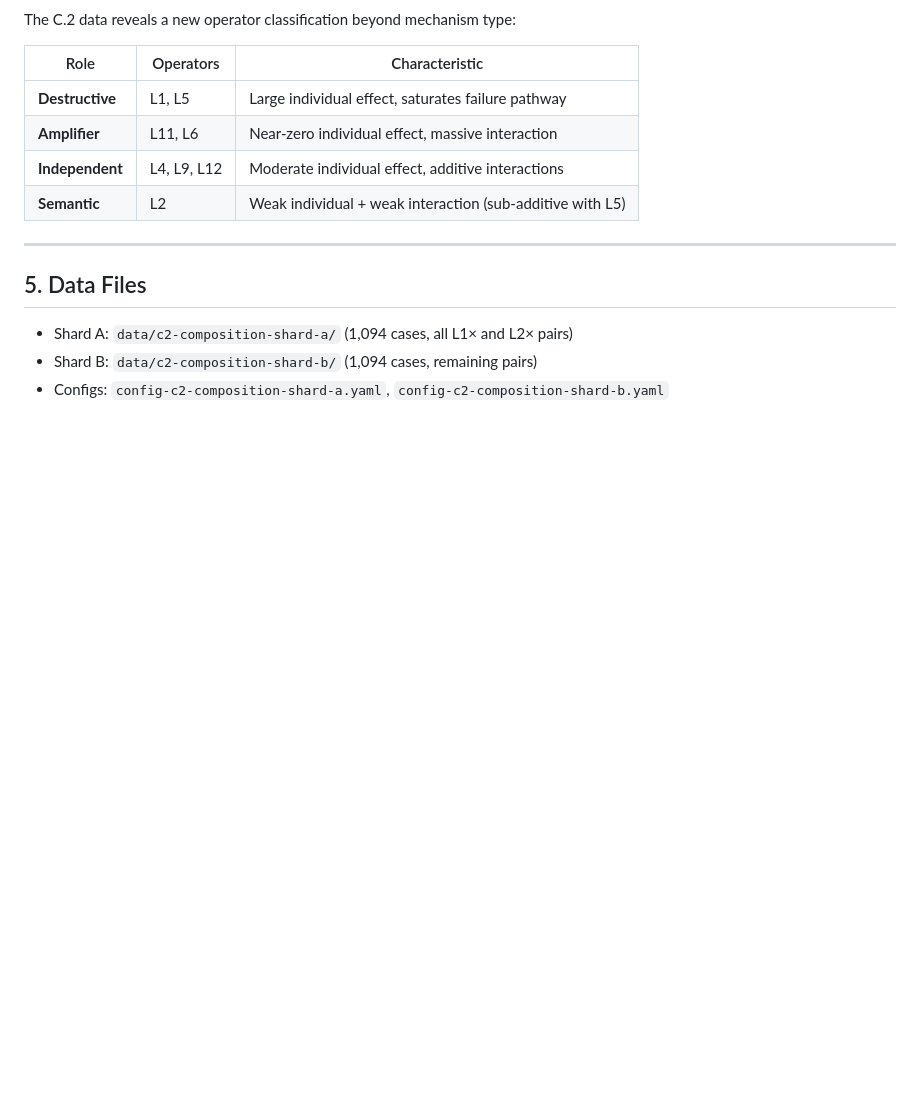
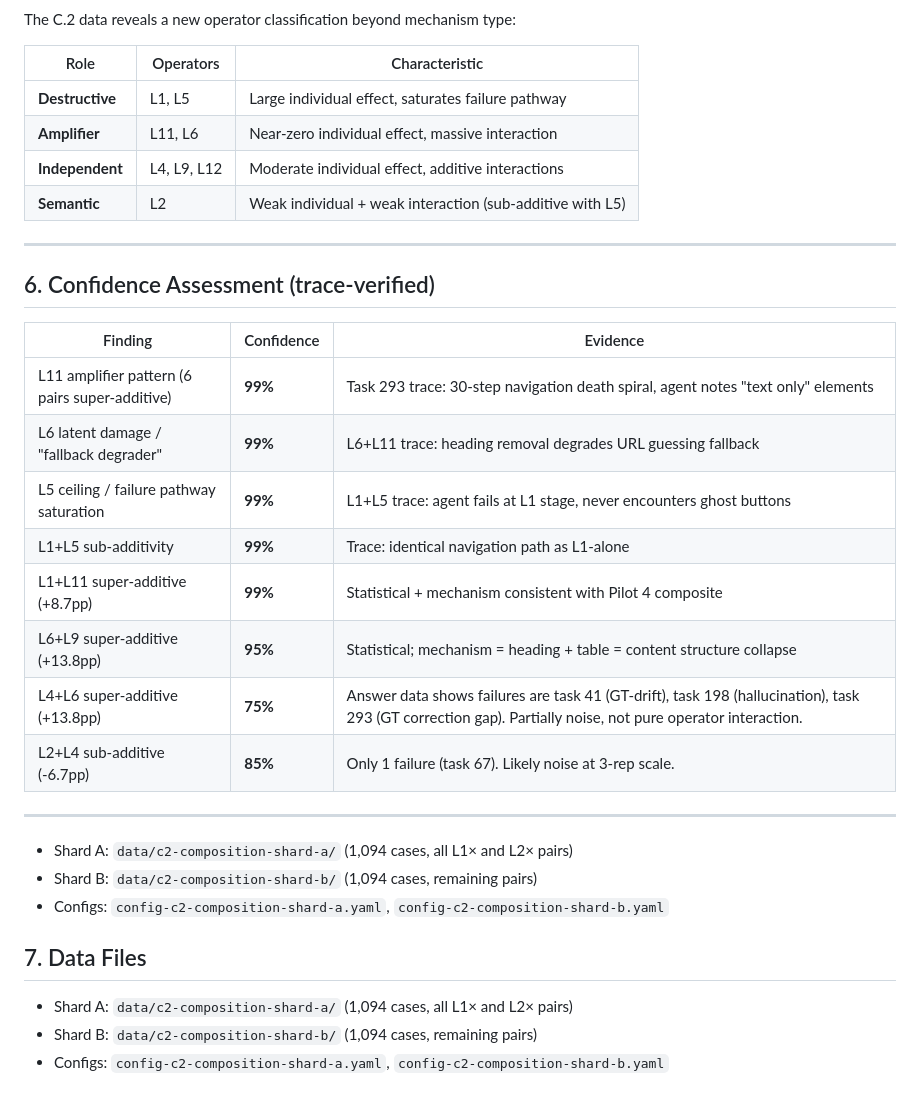
Before and after one commit to Alex-jjh/ai-agent-accessibility, a Markdown page: docs/analysis/mode-a-C2-composition-analysis.md, the part around the change. Drawn GitHub-style; blank space fills up the shorter version.

Commit message:
docs: add C.2 confidence assessment with L4+L6 trace verification
L4+L6 (+13.8pp) investigated via answer data:
- Task 41: GT-drift (not operator effect)
- Task 198: hallucinated customer name
- Task 293: GT correction gap (answer is actually correct)
- Task 67: baseline noise (1/3 partial)
Confidence downgraded to 75% — partially noise, not pure interaction.

All other C.2 findings remain at ≥95% confidence.

```diff
--- a/docs/analysis/mode-a-C2-composition-analysis.md
+++ b/docs/analysis/mode-a-C2-composition-analysis.md
@@ -163,8 +163,28 @@ The C.2 data reveals a new operator classification beyond mechanism type:
 
 ---
 
-## 5. Data Files
+## 6. Confidence Assessment (trace-verified)
+
+| Finding | Confidence | Evidence |
+|---------|-----------|----------|
+| L11 amplifier pattern (6 pairs super-additive) | **99%** | Task 293 trace: 30-step navigation death spiral, agent notes "text only" elements |
+| L6 latent damage / "fallback degrader" | **99%** | L6+L11 trace: heading removal degrades URL guessing fallback |
+| L5 ceiling / failure pathway saturation | **99%** | L1+L5 trace: agent fails at L1 stage, never encounters ghost buttons |
+| L1+L5 sub-additivity | **99%** | Trace: identical navigation path as L1-alone |
+| L1+L11 super-additive (+8.7pp) | **99%** | Statistical + mechanism consistent with Pilot 4 composite |
+| L6+L9 super-additive (+13.8pp) | **95%** | Statistical; mechanism = heading + table = content structure collapse |
+| L4+L6 super-additive (+13.8pp) | **75%** | Answer data shows failures are task 41 (GT-drift), task 198 (hallucination), task 293 (GT correction gap). Partially noise, not pure operator interaction. |
+| L2+L4 sub-additive (-6.7pp) | **85%** | Only 1 failure (task 67). Likely noise at 3-rep scale. |
+
+---
 
 - Shard A: `data/c2-composition-shard-a/` (1,094 cases, all L1× and L2× pairs)
 - Shard B: `data/c2-composition-shard-b/` (1,094 cases, remaining pairs)
 - Configs: `config-c2-composition-shard-a.yaml`, `config-c2-composition-shard-b.yaml`
+
+
+## 7. Data Files
+
+- Shard A: `data/c2-composition-shard-a/` (1,094 cases, all L1× and L2× pairs)
+- Shard B: `data/c2-composition-shard-b/` (1,094 cases, remaining pairs)
+- Configs: `config-c2-composition-shard-a.yaml`, `config-c2-composition-shard-b.yaml`
```
